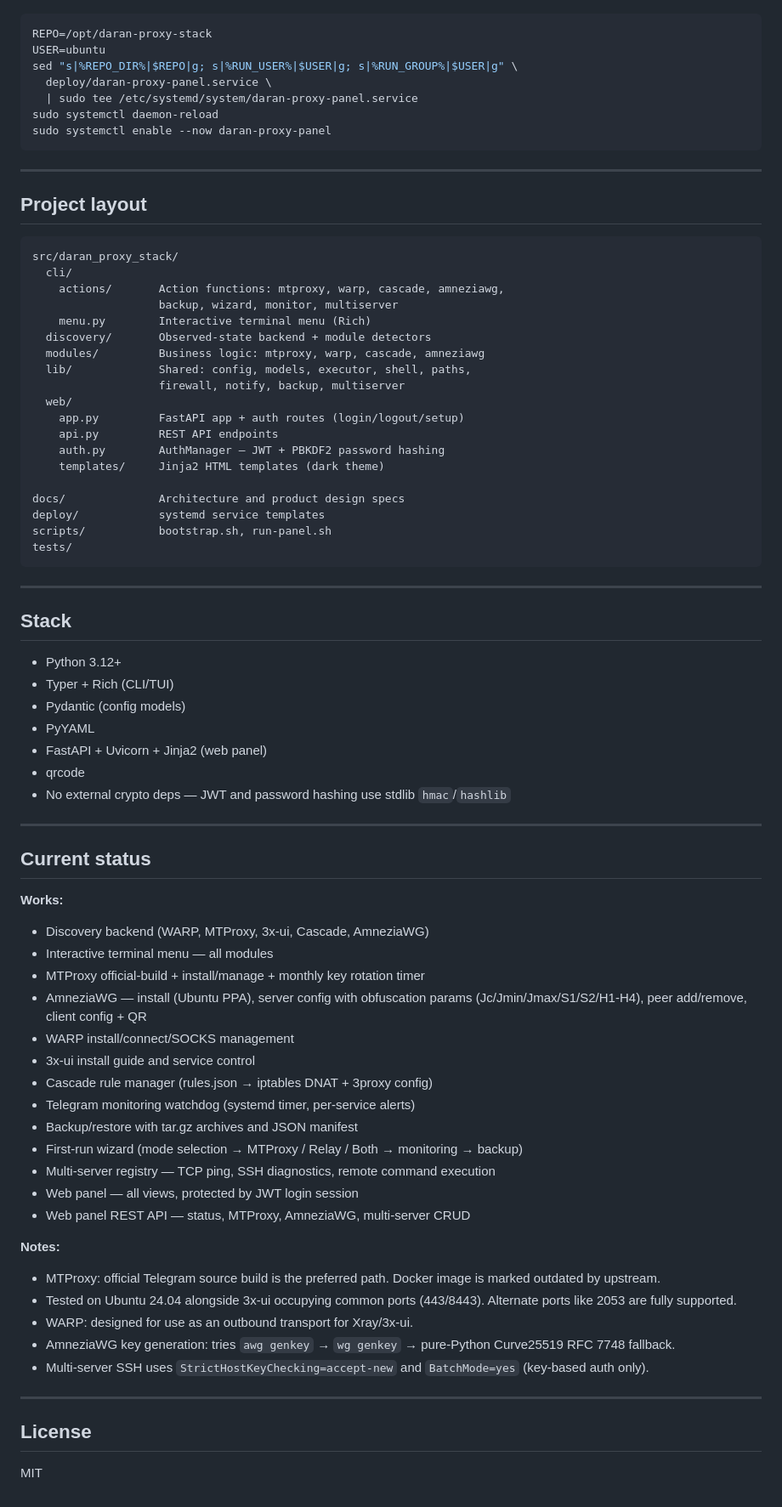
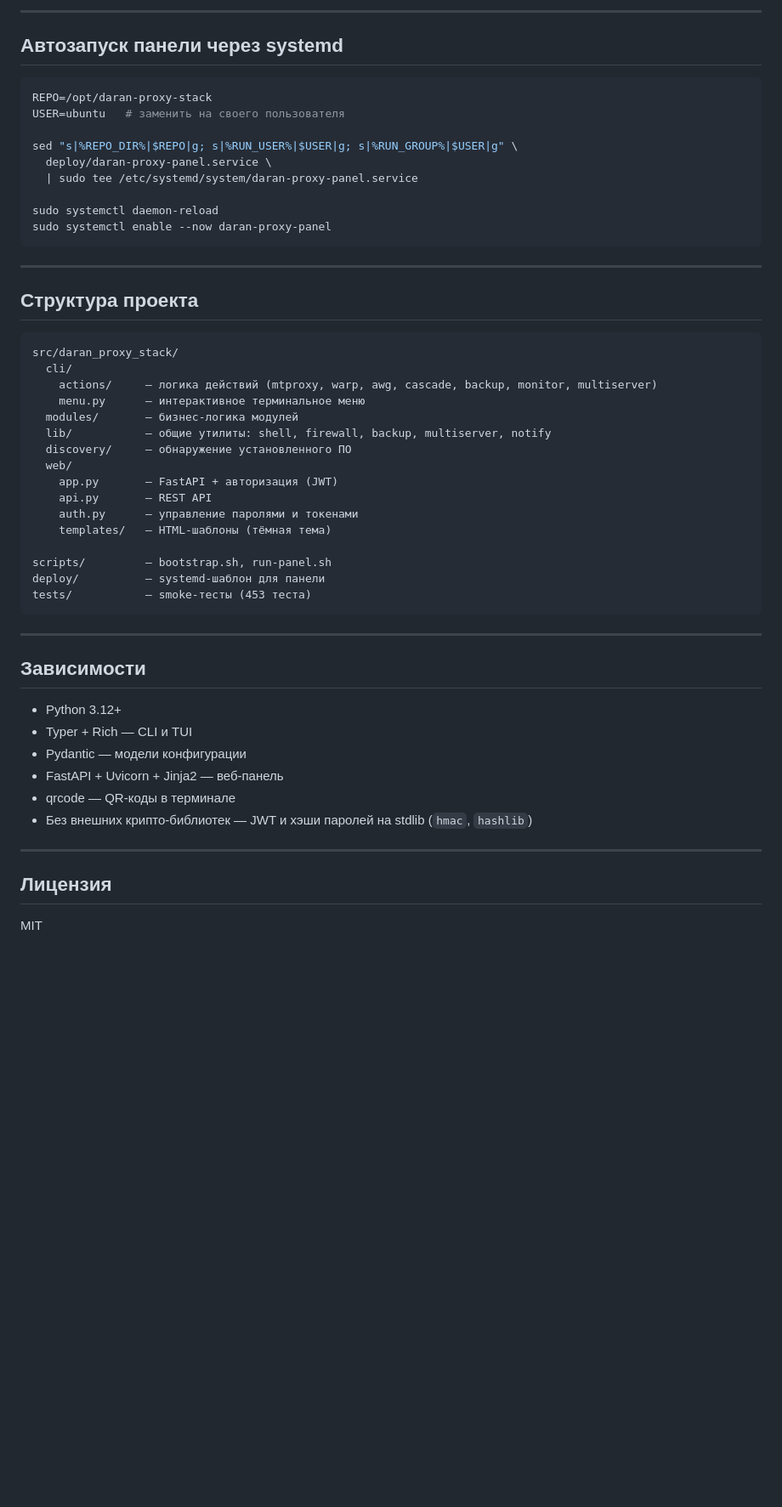
Before and after one commit to Goodlikej/daran-MTProxy, a Markdown page: README.md, the part around one of its changes. Shown at 85% size. Drawn GitHub-style; blank space fills up the shorter version.

````diff
--- a/README.md
+++ b/README.md
@@ -244,80 +222,55 @@ GET  /api/v1/multiserver/servers/{id}/status — SSH diagnostics for one server
+---
+
+## Автозапуск панели через systemd
 
 ```bash
 REPO=/opt/daran-proxy-stack
-USER=ubuntu
+USER=ubuntu   # заменить на своего пользователя
+
 sed "s|%REPO_DIR%|$REPO|g; s|%RUN_USER%|$USER|g; s|%RUN_GROUP%|$USER|g" \
   deploy/daran-proxy-panel.service \
   | sudo tee /etc/systemd/system/daran-proxy-panel.service
+
 sudo systemctl daemon-reload
 sudo systemctl enable --now daran-proxy-panel
 ```
 
 ---
 
-## Project layout
+## Структура проекта
 
-```text
+```
 src/daran_proxy_stack/
   cli/
-    actions/       Action functions: mtproxy, warp, cascade, amneziawg,
-                   backup, wizard, monitor, multiserver
-    menu.py        Interactive terminal menu (Rich)
-  discovery/       Observed-state backend + module detectors
-  modules/         Business logic: mtproxy, warp, cascade, amneziawg
-  lib/             Shared: config, models, executor, shell, paths,
-                   firewall, notify, backup, multiserver
+    actions/     — логика действий (mtproxy, warp, awg, cascade, backup, monitor, multiserver)
+    menu.py      — интерактивное терминальное меню
+  modules/       — бизнес-логика модулей
+  lib/           — общие утилиты: shell, firewall, backup, multiserver, notify
+  discovery/     — обнаружение установленного ПО
   web/
-    app.py         FastAPI app + auth routes (login/logout/setup)
-    api.py         REST API endpoints
-    auth.py        AuthManager — JWT + PBKDF2 password hashing
-    templates/     Jinja2 HTML templates (dark theme)
+    app.py       — FastAPI + авторизация (JWT)
+    api.py       — REST API
+    auth.py      — управление паролями и токенами
+    templates/   — HTML-шаблоны (тёмная тема)
 
-docs/              Architecture and product design specs
-deploy/            systemd service templates
-scripts/           bootstrap.sh, run-panel.sh
-tests/
+scripts/         — bootstrap.sh, run-panel.sh
+deploy/          — systemd-шаблон для панели
+tests/           — smoke-тесты (453 теста)
 ```
 
 ---
 
-## Stack
+## Зависимости
 
 - Python 3.12+
-- Typer + Rich (CLI/TUI)
-- Pydantic (config models)
-- PyYAML
-- FastAPI + Uvicorn + Jinja2 (web panel)
-- qrcode
-- No external crypto deps — JWT and password hashing use stdlib `hmac`/`hashlib`
+- Typer + Rich — CLI и TUI
+- Pydantic — модели конфигурации
+- FastAPI + Uvicorn + Jinja2 — веб-панель
+- qrcode — QR-коды в терминале
+- Без внешних крипто-библиотек — JWT и хэши паролей на stdlib (`hmac`, `hashlib`)
 
 ---
 
-## Current status
-
-**Works:**
-- Discovery backend (WARP, MTProxy, 3x-ui, Cascade, AmneziaWG)
-- Interactive terminal menu — all modules
-- MTProxy official-build + install/manage + monthly key rotation timer
-- AmneziaWG — install (Ubuntu PPA), server config with obfuscation params (Jc/Jmin/Jmax/S1/S2/H1-H4), peer add/remove, client config + QR
-- WARP install/connect/SOCKS management
-- 3x-ui install guide and service control
-- Cascade rule manager (rules.json → iptables DNAT + 3proxy config)
-- Telegram monitoring watchdog (systemd timer, per-service alerts)
-- Backup/restore with tar.gz archives and JSON manifest
-- First-run wizard (mode selection → MTProxy / Relay / Both → monitoring → backup)
-- Multi-server registry — TCP ping, SSH diagnostics, remote command execution
-- Web panel — all views, protected by JWT login session
-- Web panel REST API — status, MTProxy, AmneziaWG, multi-server CRUD
-
-**Notes:**
-- MTProxy: official Telegram source build is the preferred path. Docker image is marked outdated by upstream.
-- Tested on Ubuntu 24.04 alongside 3x-ui occupying common ports (443/8443). Alternate ports like 2053 are fully supported.
-- WARP: designed for use as an outbound transport for Xray/3x-ui.
-- AmneziaWG key generation: tries `awg genkey` → `wg genkey` → pure-Python Curve25519 RFC 7748 fallback.
-- Multi-server SSH uses `StrictHostKeyChecking=accept-new` and `BatchMode=yes` (key-based auth only).
-
----
-
-## License
+## Лицензия
 
 MIT
````
Also changed, not shown: other parts of README.md (+173 -195 lines).
